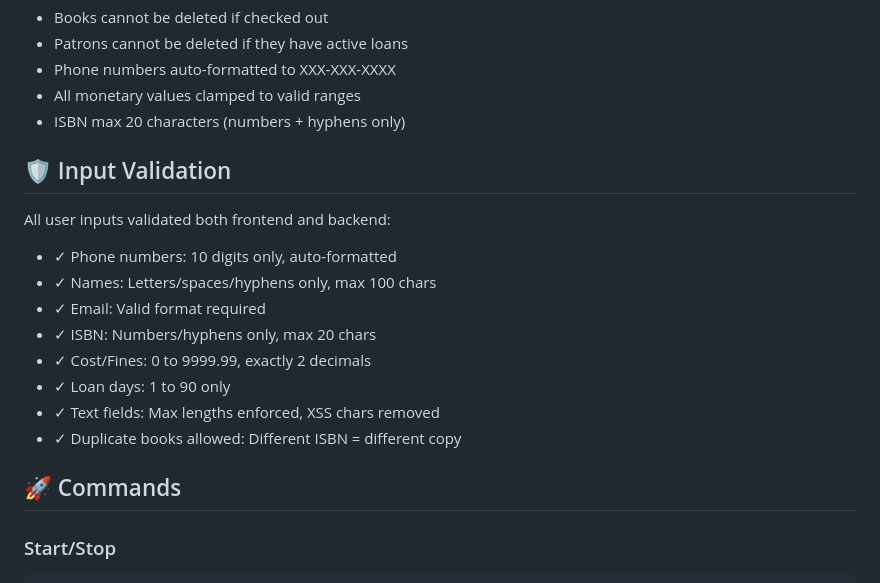
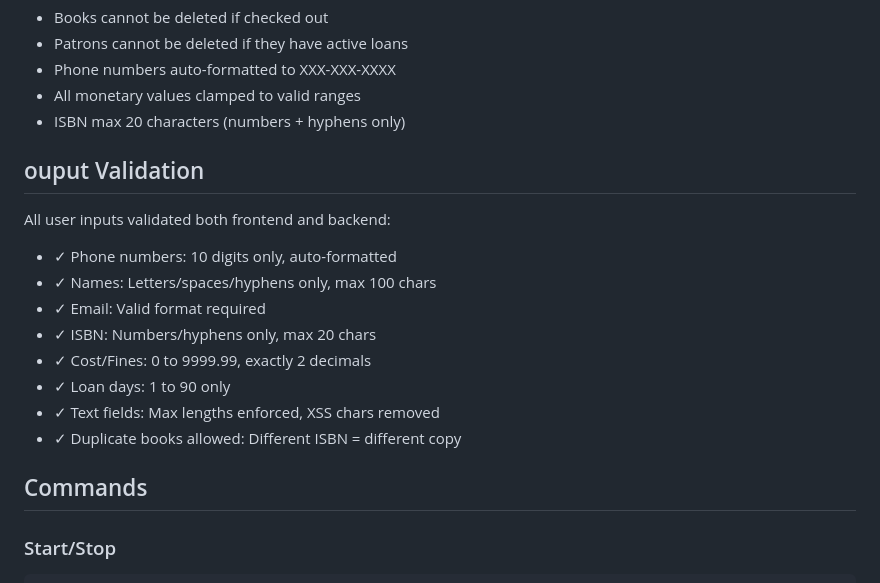
Before and after one commit to WCR101/Final-Project-Software-Local-Hosted-Web, a Markdown page: library-system/README.md, the part around one of its changes. Rendered like a GitHub page.

````diff
--- a/library-system/README.md
+++ b/library-system/README.md
@@ -144,7 +144,7 @@ docker compose up -d
 - All monetary values clamped to valid ranges
 - ISBN max 20 characters (numbers + hyphens only)
 
-## 🛡️ Input Validation
+## ouput Validation
 
 All user inputs validated both frontend and backend:
 - ✓ Phone numbers: 10 digits only, auto-formatted
@@ -156,7 +156,7 @@ All user inputs validated both frontend and backend:
 - ✓ Text fields: Max lengths enforced, XSS chars removed
 - ✓ Duplicate books allowed: Different ISBN = different copy
 
-## 🚀 Commands
+## Commands
 
 ### Start/Stop
 ```bash
````
Also changed, not shown: other parts of library-system/README.md (+9 -9 lines).
